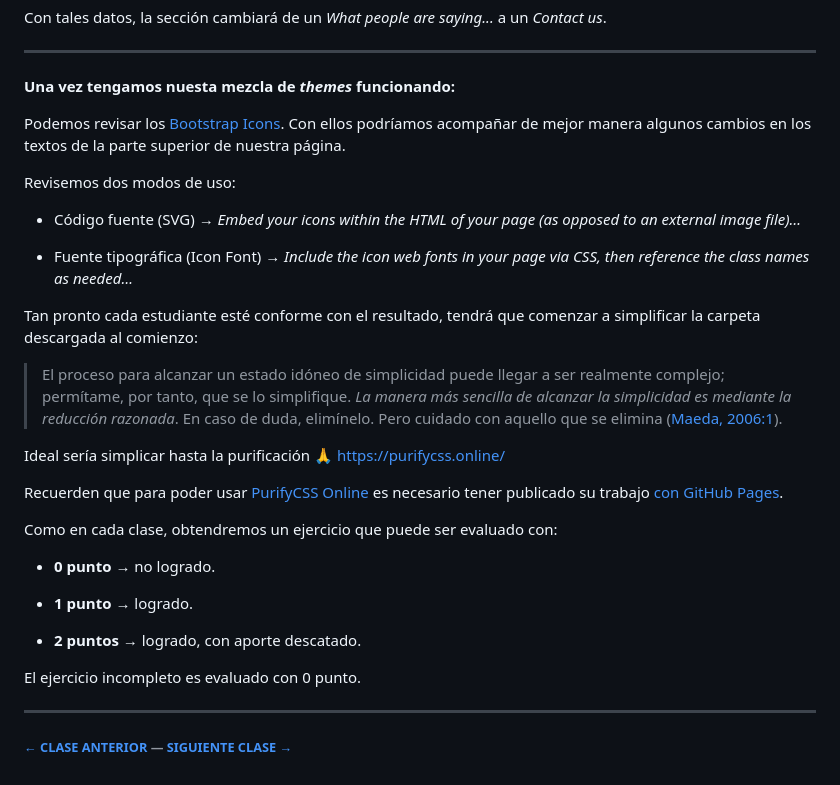
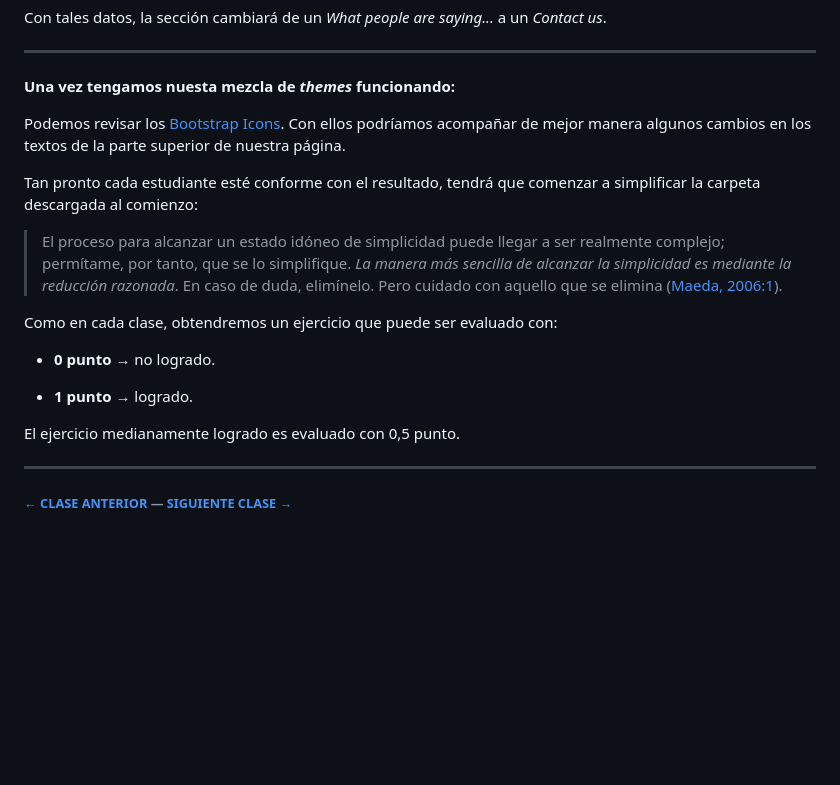
Before and after one commit to profesorfaco/dno037-2023-1, a Markdown page: clase-12/README.md, the part around the change. GitHub-like rendering; blank space fills up the shorter version.

```diff
--- a/clase-12/README.md
+++ b/clase-12/README.md
@@ -84,19 +84,9 @@ Con tales datos, la sección cambiará de un *What people are saying...* a un *C
 
 Podemos revisar los [Bootstrap Icons](https://icons.getbootstrap.com/). Con ellos podríamos acompañar de mejor manera algunos cambios en los textos de la parte superior de nuestra página.
 
-Revisemos dos modos de uso:
-
-- Código fuente (SVG) → *Embed your icons within the HTML of your page (as opposed to an external image file)…*
-
-- Fuente tipográfica (Icon Font) → *Include the icon web fonts in your page via CSS, then reference the class names as needed…*
-
 Tan pronto cada estudiante esté conforme con el resultado, tendrá que comenzar a simplificar la carpeta descargada al comienzo:
 
 > El proceso para alcanzar un estado idóneo de simplicidad puede llegar a ser realmente complejo; permítame, por tanto, que se lo simplifique. *La manera más sencilla de alcanzar la simplicidad es mediante la reducción razonada*. En caso de duda, elimínelo. Pero cuidado con aquello que se elimina ([Maeda, 2006:1](https://es.cl1lib.org/book/837058/6200d6)).
-
-Ideal sería simplicar hasta la purificación :pray: https://purifycss.online/
-
-Recuerden que para poder usar [PurifyCSS Online](https://purifycss.online/) es necesario tener publicado su trabajo [con GitHub Pages](https://docs.github.com/es/free-pro-team@latest/github/working-with-github-pages/configuring-a-publishing-source-for-your-github-pages-site).
 
 Como en cada clase, obtendremos un ejercicio que puede ser evaluado con:
 
@@ -104,9 +94,8 @@ Como en cada clase, obtendremos un ejercicio que puede ser evaluado con:
 
 - **1 punto** → logrado.
 
-- **2 puntos** → logrado, con aporte descatado.
+El ejercicio medianamente logrado es evaluado con 0,5 punto.
 
-El ejercicio incompleto es evaluado con 0 punto.
 
 - - - - - - -
 
```
